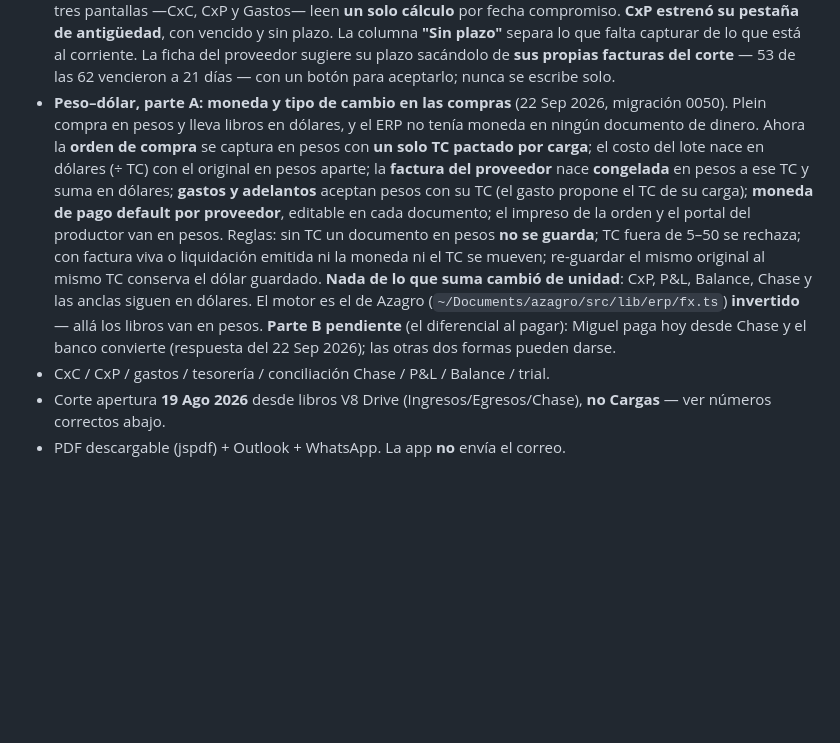
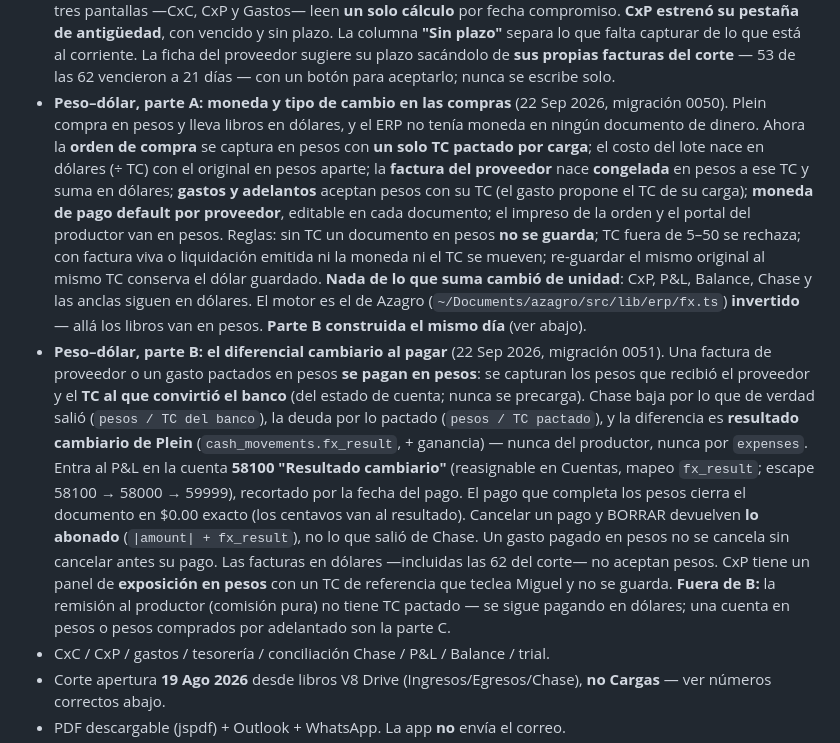
Before and after one commit to mickyarambula/cosecha, a Markdown page: HANDOFF.md, the part around the change. GitHub-like rendering; blank space fills up the shorter version.

```diff
--- a/HANDOFF.md
+++ b/HANDOFF.md
@@ -47,7 +47,8 @@ Repo privado: Claude Code necesita GitHub login de `mickyarambula`.
 - **Los candados de rol los pone el servidor** (21 Sep 2026): las 53 escrituras que solo estaban protegidas por la pantalla ahora piden el módulo de esa pantalla, y las 32 lecturas sueltas piden staff **activo** — un alta recién creada, en espera de aprobación, ya no lee nada de la empresa. `moduleMiddleware` acepta varios módulos para lo que vive en dos pantallas (el SKU por contraparte, el destino del cliente). De paso, la pantalla dejó de ofrecer botones que el servidor rechaza: la liquidación, los gastos de la carga, el portal del proveedor, la nota de crédito, los adelantos y los estados financieros son de Finanzas y ahora se esconden —o dicen de qué módulo son— en lugar de tronar al guardar.
 - **La fecha es la de Nogales, no la del servidor** (21 Sep 2026): `todayISO()` y los folios `LOT-AAMM-` / `CPO-AAMM-` salen de `America/Phoenix`. Antes, todo lo capturado después de las 5 de la tarde nacía fechado al día siguiente, y el 30 a las 6 el folio brincaba de mes. Servidor y navegador ya dan la misma fecha.
 - **Antigüedad por fecha compromiso** (22 Sep 2026, migración 0049): la factura del proveedor se vencía a **7 días escritos a fuego** y la del cliente a **14** cuando no había plazo. Ahora el proveedor tiene su plazo default (en blanco hasta capturarlo), capturar su factura pide **fecha real y vencimiento**, el gasto acepta el suyo, y las tres pantallas —CxC, CxP y Gastos— leen **un solo cálculo** por fecha compromiso. **CxP estrenó su pestaña de antigüedad**, con vencido y sin plazo. La columna **"Sin plazo"** separa lo que falta capturar de lo que está al corriente. La ficha del proveedor sugiere su plazo sacándolo de **sus propias facturas del corte** — 53 de las 62 vencieron a 21 días — con un botón para aceptarlo; nunca se escribe solo.
-- **Peso–dólar, parte A: moneda y tipo de cambio en las compras** (22 Sep 2026, migración 0050). Plein compra en pesos y lleva libros en dólares, y el ERP no tenía moneda en ningún documento de dinero. Ahora la **orden de compra** se captura en pesos con **un solo TC pactado por carga**; el costo del lote nace en dólares (÷ TC) con el original en pesos aparte; la **factura del proveedor** nace **congelada** en pesos a ese TC y suma en dólares; **gastos y adelantos** aceptan pesos con su TC (el gasto propone el TC de su carga); **moneda de pago default por proveedor**, editable en cada documento; el impreso de la orden y el portal del productor van en pesos. Reglas: sin TC un documento en pesos **no se guarda**; TC fuera de 5–50 se rechaza; con factura viva o liquidación emitida ni la moneda ni el TC se mueven; re-guardar el mismo original al mismo TC conserva el dólar guardado. **Nada de lo que suma cambió de unidad**: CxP, P&L, Balance, Chase y las anclas siguen en dólares. El motor es el de Azagro (`~/Documents/azagro/src/lib/erp/fx.ts`) **invertido** — allá los libros van en pesos. **Parte B pendiente** (el diferencial al pagar): Miguel paga hoy desde Chase y el banco convierte (respuesta del 22 Sep 2026); las otras dos formas pueden darse.
+- **Peso–dólar, parte A: moneda y tipo de cambio en las compras** (22 Sep 2026, migración 0050). Plein compra en pesos y lleva libros en dólares, y el ERP no tenía moneda en ningún documento de dinero. Ahora la **orden de compra** se captura en pesos con **un solo TC pactado por carga**; el costo del lote nace en dólares (÷ TC) con el original en pesos aparte; la **factura del proveedor** nace **congelada** en pesos a ese TC y suma en dólares; **gastos y adelantos** aceptan pesos con su TC (el gasto propone el TC de su carga); **moneda de pago default por proveedor**, editable en cada documento; el impreso de la orden y el portal del productor van en pesos. Reglas: sin TC un documento en pesos **no se guarda**; TC fuera de 5–50 se rechaza; con factura viva o liquidación emitida ni la moneda ni el TC se mueven; re-guardar el mismo original al mismo TC conserva el dólar guardado. **Nada de lo que suma cambió de unidad**: CxP, P&L, Balance, Chase y las anclas siguen en dólares. El motor es el de Azagro (`~/Documents/azagro/src/lib/erp/fx.ts`) **invertido** — allá los libros van en pesos. **Parte B construida el mismo día** (ver abajo).
+- **Peso–dólar, parte B: el diferencial cambiario al pagar** (22 Sep 2026, migración 0051). Una factura de proveedor o un gasto pactados en pesos **se pagan en pesos**: se capturan los pesos que recibió el proveedor y el **TC al que convirtió el banco** (del estado de cuenta; nunca se precarga). Chase baja por lo que de verdad salió (`pesos / TC del banco`), la deuda por lo pactado (`pesos / TC pactado`), y la diferencia es **resultado cambiario de Plein** (`cash_movements.fx_result`, + ganancia) — nunca del productor, nunca por `expenses`. Entra al P&L en la cuenta **58100 "Resultado cambiario"** (reasignable en Cuentas, mapeo `fx_result`; escape 58100 → 58000 → 59999), recortado por la fecha del pago. El pago que completa los pesos cierra el documento en $0.00 exacto (los centavos van al resultado). Cancelar un pago y BORRAR devuelven **lo abonado** (`|amount| + fx_result`), no lo que salió de Chase. Un gasto pagado en pesos no se cancela sin cancelar antes su pago. Las facturas en dólares —incluidas las 62 del corte— no aceptan pesos. CxP tiene un panel de **exposición en pesos** con un TC de referencia que teclea Miguel y no se guarda. **Fuera de B:** la remisión al productor (comisión pura) no tiene TC pactado — se sigue pagando en dólares; una cuenta en pesos o pesos comprados por adelantado son la parte C.
 - CxC / CxP / gastos / tesorería / conciliación Chase / P&L / Balance / trial.
 - Corte apertura **19 Ago 2026** desde libros V8 Drive (Ingresos/Egresos/Chase), **no Cargas** — ver números correctos abajo.
 - PDF descargable (jspdf) + Outlook + WhatsApp. La app **no** envía el correo.
```
Also changed, not shown: CLAUDE.md (+2 -2 lines), MODELO-NEGOCIO.md (+2 -0 lines).
